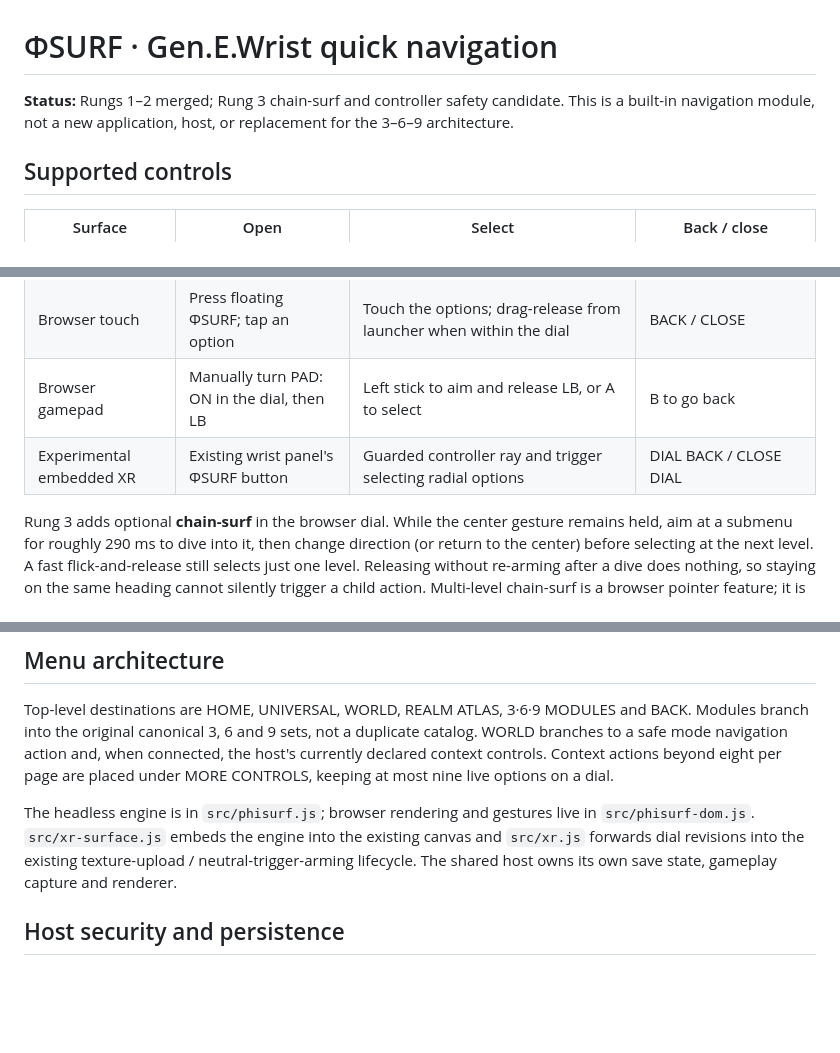
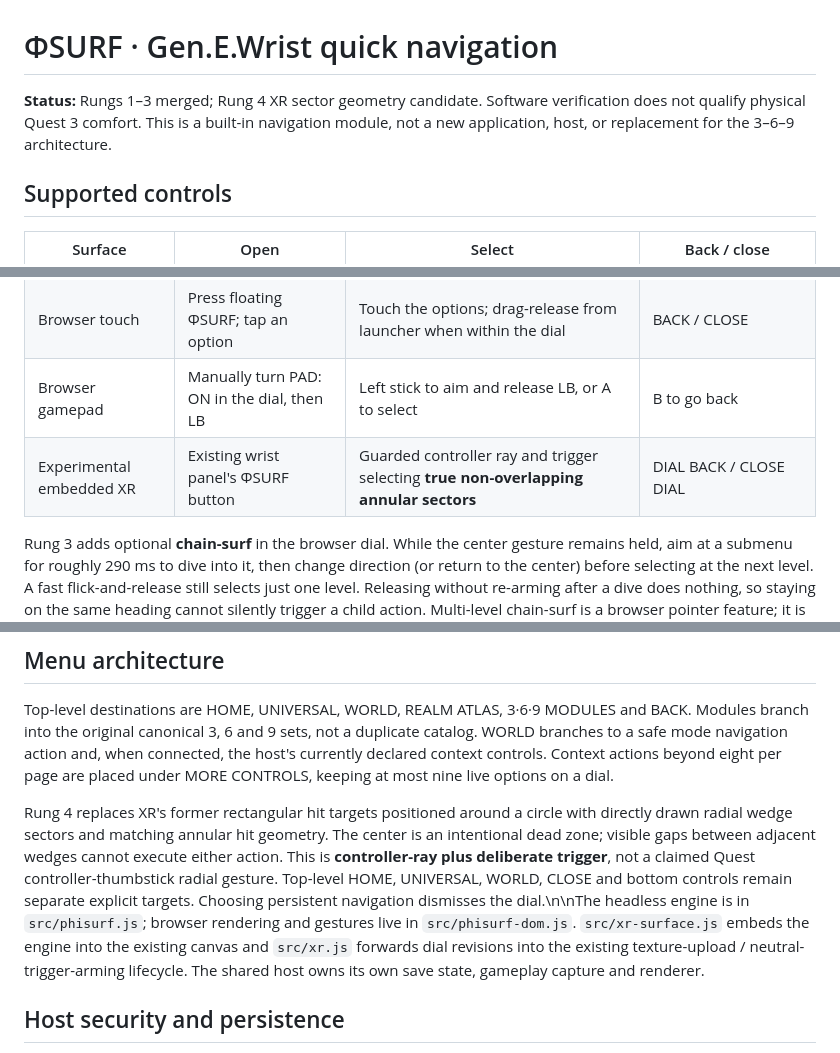
Before and after one commit to MichaelWave369/GenEWrist, a Markdown page: docs/PHISURF.md, 3 parts joined by grey strips. Drawn GitHub-style; blank space fills up the shorter version.

Commit message:
docs(phisurf): record accurate XR wedge targets and tested boundaries

```diff
--- a/docs/PHISURF.md
+++ b/docs/PHISURF.md
@@ -1,6 +1,6 @@
 # ΦSURF · Gen.E.Wrist quick navigation
 
-**Status:** Rungs 1–2 merged; Rung 3 chain-surf and controller safety candidate. This is a built-in navigation module, not a new application, host, or replacement for the 3–6–9 architecture.
+**Status:** Rungs 1–3 merged; Rung 4 XR sector geometry candidate. Software verification does not qualify physical Quest 3 comfort. This is a built-in navigation module, not a new application, host, or replacement for the 3–6–9 architecture.
 
 ## Supported controls
 
@@ -9,7 +9,7 @@
 | Browser desktop | Floating ΦSURF button or Shift+Space | Click a sector, arrow keys then Enter, or hold the dial's center and flick into the ring before releasing | Escape / Backspace to parent; CLOSE to dismiss |
 | Browser touch | Press floating ΦSURF; tap an option | Touch the options; drag-release from launcher when within the dial | BACK / CLOSE |
 | Browser gamepad | Manually turn PAD: ON in the dial, then LB | Left stick to aim and release LB, or A to select | B to go back |
-| Experimental embedded XR | Existing wrist panel's ΦSURF button | Guarded controller ray and trigger selecting radial options | DIAL BACK / CLOSE DIAL |
+| Experimental embedded XR | Existing wrist panel's ΦSURF button | Guarded controller ray and trigger selecting **true non-overlapping annular sectors** | DIAL BACK / CLOSE DIAL |
 
 Rung 3 adds optional **chain-surf** in the browser dial. While the center gesture remains held, aim at a submenu for roughly 290 ms to dive into it, then change direction (or return to the center) before selecting at the next level. A fast flick-and-release still selects just one level. Releasing without re-arming after a dive does nothing, so staying on the same heading cannot silently trigger a child action. Multi-level chain-surf is a browser pointer feature; it is **not** Quest hand/controller gesture tracking.\n\nRung 2 introduces a **center-origin gesture**: open PhiSurf, then press the Φ center, move into a radial sector and release. This is a single-level selection gesture, not continuous navigation through multiple nested levels. The same pure radial-sector math handles mouse and gamepad direction. Selection highlight changes do not rebuild the center while its pointer is captured. Keyboard focus stays within the open dial and returns to the previous control after closing.
 
@@ -19,7 +19,7 @@ Gamepad navigation now requires a neutral stick after activation, each submenu t
 
 Top-level destinations are HOME, UNIVERSAL, WORLD, REALM ATLAS, 3·6·9 MODULES and BACK. Modules branch into the original canonical 3, 6 and 9 sets, not a duplicate catalog. WORLD branches to a safe mode navigation action and, when connected, the host's currently declared context controls. Context actions beyond eight per page are placed under MORE CONTROLS, keeping at most nine live options on a dial.
 
-The headless engine is in `src/phisurf.js`; browser rendering and gestures live in `src/phisurf-dom.js`. `src/xr-surface.js` embeds the engine into the existing canvas and `src/xr.js` forwards dial revisions into the existing texture-upload / neutral-trigger-arming lifecycle. The shared host owns its own save state, gameplay capture and renderer.
+Rung 4 replaces XR's former rectangular hit targets positioned around a circle with directly drawn radial wedge sectors and matching annular hit geometry. The center is an intentional dead zone; visible gaps between adjacent wedges cannot execute either action. This is **controller-ray plus deliberate trigger**, not a claimed Quest controller-thumbstick radial gesture. Top-level HOME, UNIVERSAL, WORLD, CLOSE and bottom controls remain separate explicit targets. Choosing persistent navigation dismisses the dial.\n\nThe headless engine is in `src/phisurf.js`; browser rendering and gestures live in `src/phisurf-dom.js`. `src/xr-surface.js` embeds the engine into the existing canvas and `src/xr.js` forwards dial revisions into the existing texture-upload / neutral-trigger-arming lifecycle. The shared host owns its own save state, gameplay capture and renderer.
 
 ## Host security and persistence
 
```
Also changed, not shown: other parts of docs/PHISURF.md (+1 -1 lines).
